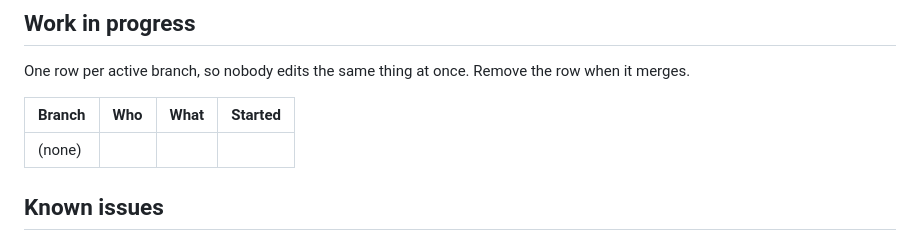
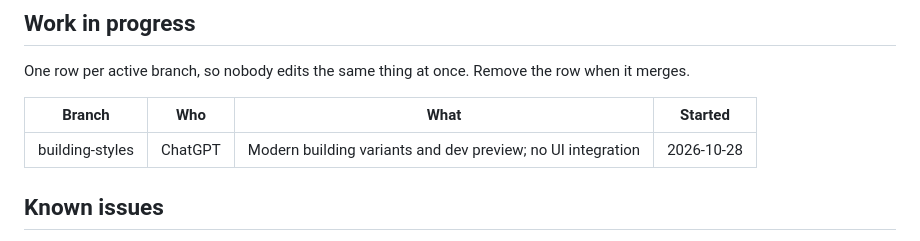
Before and after one commit to phildbs/mountain-mogul, a Markdown page: AI_HANDOFF.md, the part around the change. Drawn GitHub-style.

Commit message:
docs: claim building-styles model work

```diff
--- a/AI_HANDOFF.md
+++ b/AI_HANDOFF.md
@@ -73,7 +73,7 @@ One row per active branch, so nobody edits the same thing at once. Remove the ro
 
 | Branch | Who | What | Started |
 |---|---|---|---|
-| (none) | | | |
+| building-styles | ChatGPT | Modern building variants and dev preview; no UI integration | 2026-10-28 |
 
 ## Known issues
 
```
